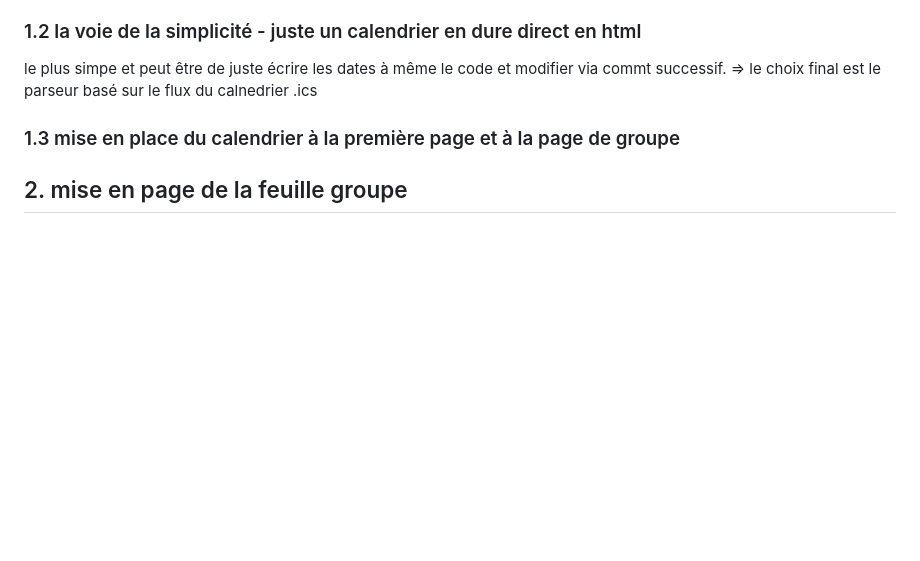
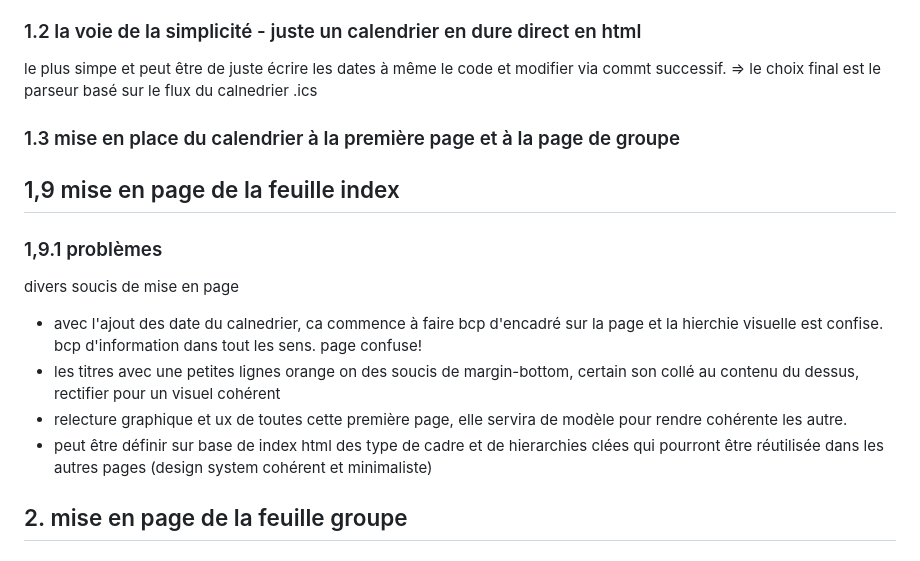
Before and after one commit to rjacqmotte/renaudconstellation, a Markdown page: documentation/feuille de route site constellation- travail collaboratif avec IA.md, the part around the change. Drawn GitHub-style; blank space fills up the shorter version.

Commit message:
mise à jour de feuille de route.md

```diff
--- a/documentation/feuille de route site constellation- travail collaboratif avec IA.md
+++ b/documentation/feuille de route site constellation- travail collaboratif avec IA.md
@@ -136,6 +136,14 @@ le plus simpe et peut être de juste écrire les dates à même le code et modif
 
 ### 1.3 mise en place du calendrier à la première page et à la page de groupe
 
+## 1,9 mise en page de la feuille index
+### 1,9.1 problèmes
+divers soucis de mise en page
+- avec l'ajout des date du calnedrier, ca commence à faire bcp d'encadré sur la page et la hierchie visuelle est confise. bcp d'information dans tout les sens. page confuse!
+- les titres avec une petites lignes orange on des soucis de margin-bottom, certain son collé au contenu du dessus, rectifier pour un visuel cohérent
+- relecture graphique et ux de toutes cette première page, elle servira de modèle pour rendre cohérente les autre.
+- peut être définir sur base de index html des type de cadre et de hierarchies clées qui pourront être réutilisée dans les autres pages (design system cohérent et minimaliste)
+
 ## 2. mise en page de la feuille groupe
 
 ### 2.1 Hiérarchie
```
